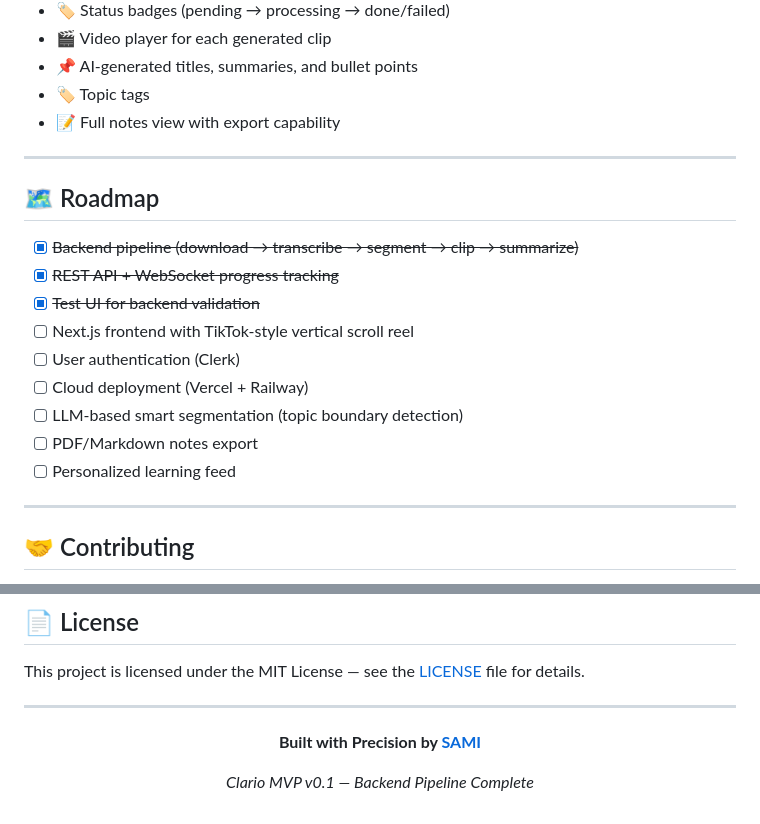
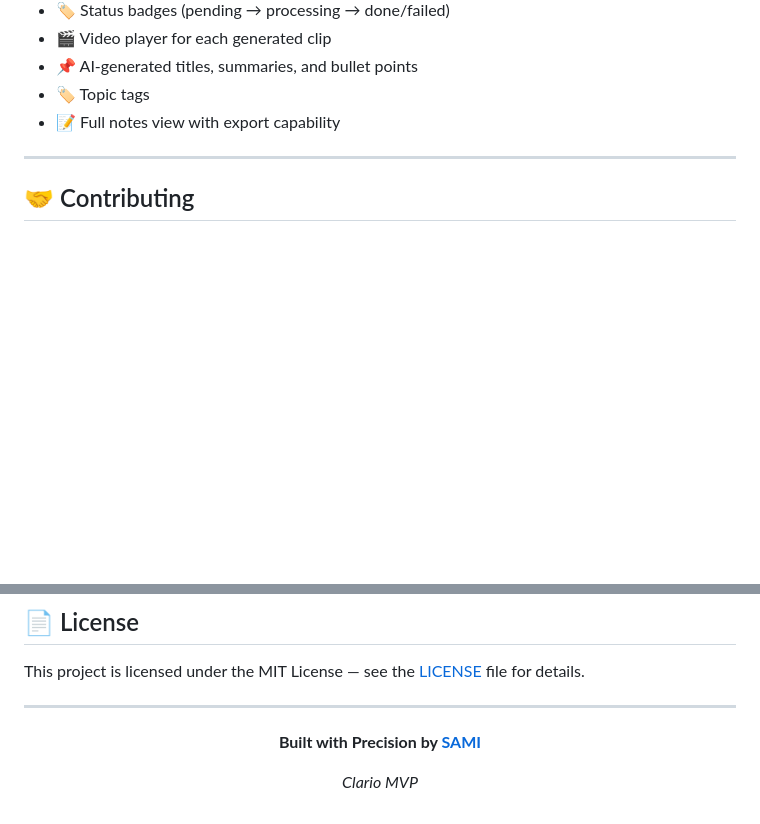
Before and after one commit to Mohammedsami001/Clario, a Markdown page: README.md, 2 parts joined by grey strips. Rendered like a GitHub page; blank space fills up the shorter version.

Commit message:
Update README by removing roadmap and modifying MVP info
Removed the roadmap section and updated the MVP description.

```diff
--- a/README.md
+++ b/README.md
@@ -407,20 +407,6 @@ The included `test-ui/index.html` provides a complete dark-mode test interface w
 
 ---
 
-## 🗺️ Roadmap
-
-- [x] ~~Backend pipeline (download → transcribe → segment → clip → summarize)~~
-- [x] ~~REST API + WebSocket progress tracking~~
-- [x] ~~Test UI for backend validation~~
-- [ ] Next.js frontend with TikTok-style vertical scroll reel
-- [ ] User authentication (Clerk)
-- [ ] Cloud deployment (Vercel + Railway)
-- [ ] LLM-based smart segmentation (topic boundary detection)
-- [ ] PDF/Markdown notes export
-- [ ] Personalized learning feed
-
----
-
 ## 🤝 Contributing
 
 1. Fork the repository
@@ -441,6 +427,5 @@ This project is licensed under the MIT License — see the [LICENSE](LICENSE) fi
 
 **Built with Precision by [SAMI](https://github.com/Mohammedsami001)**
 
-*Clario MVP v0.1 — Backend Pipeline Complete*
-
+*Clario MVP*
 </div>
```
